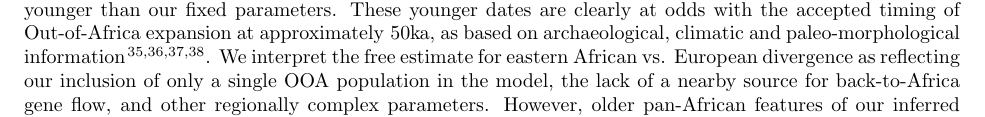
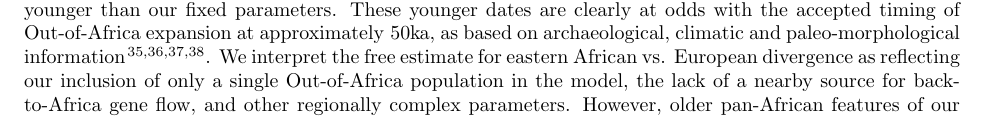
Before and after one commit to apragsdale/african-structure-paper, a LaTeX paper (paper.tex): part of page 7 of 14, cut so that both start at the same text. Compiled offline with pdfLaTeX.

Commit message:
spell out OOA since undefined

```diff
--- a/paper.tex
+++ b/paper.tex
@@ -576,7 +576,7 @@ odds with the accepted timing of Out-of-Africa expansion at approximately $\>50$
 as based on archaeological, climatic and paleo-morphological information
 \citep{Fu2014-am,Groucutt2015-do,Prufer2021-ao,Beyer2021-ym}.
 We interpret the free estimate for eastern African vs. European divergence as reflecting
-our inclusion of only a single OOA population in the model, the lack of a nearby
+our inclusion of only a single Out-of-Africa population in the model, the lack of a nearby
 source for back-to-Africa gene flow, and other regionally complex parameters.
 However, older pan-African features of our inferred models are weakly affected by
 this analysis choice (SI Section~\ref{sec:models}).
```
